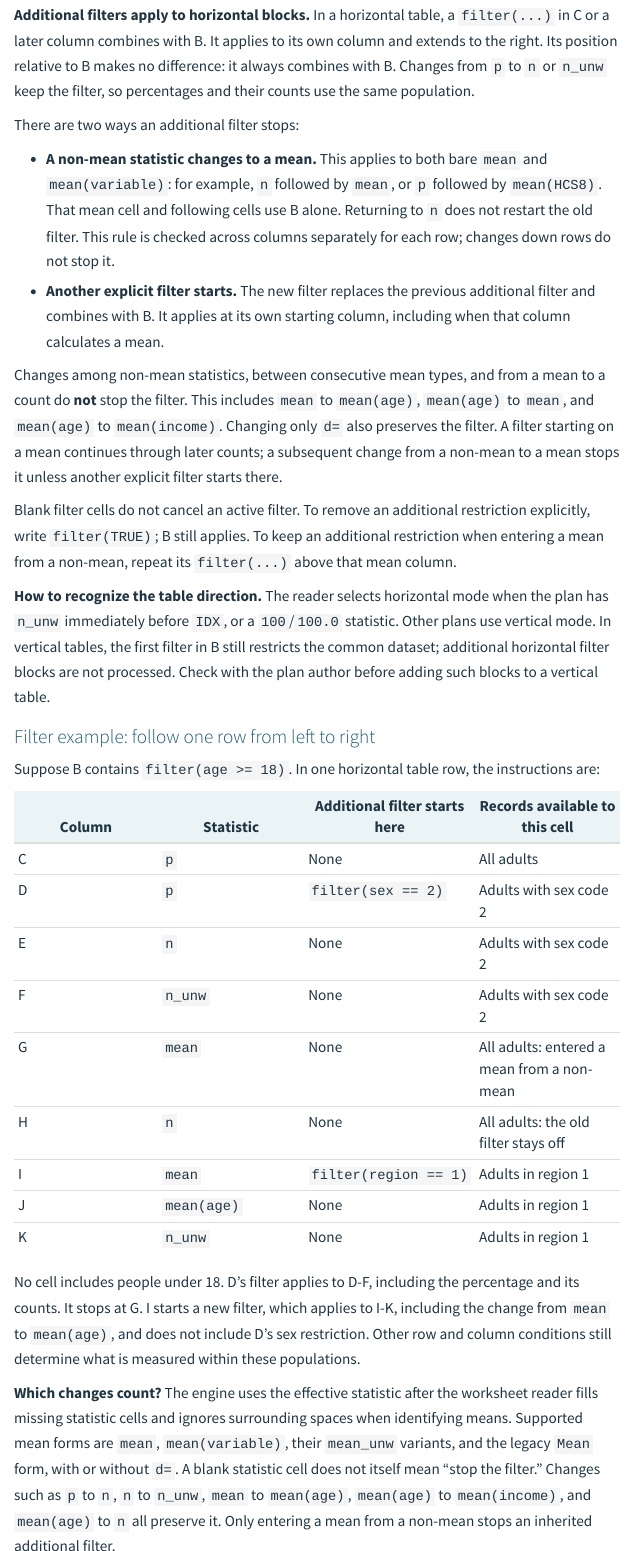
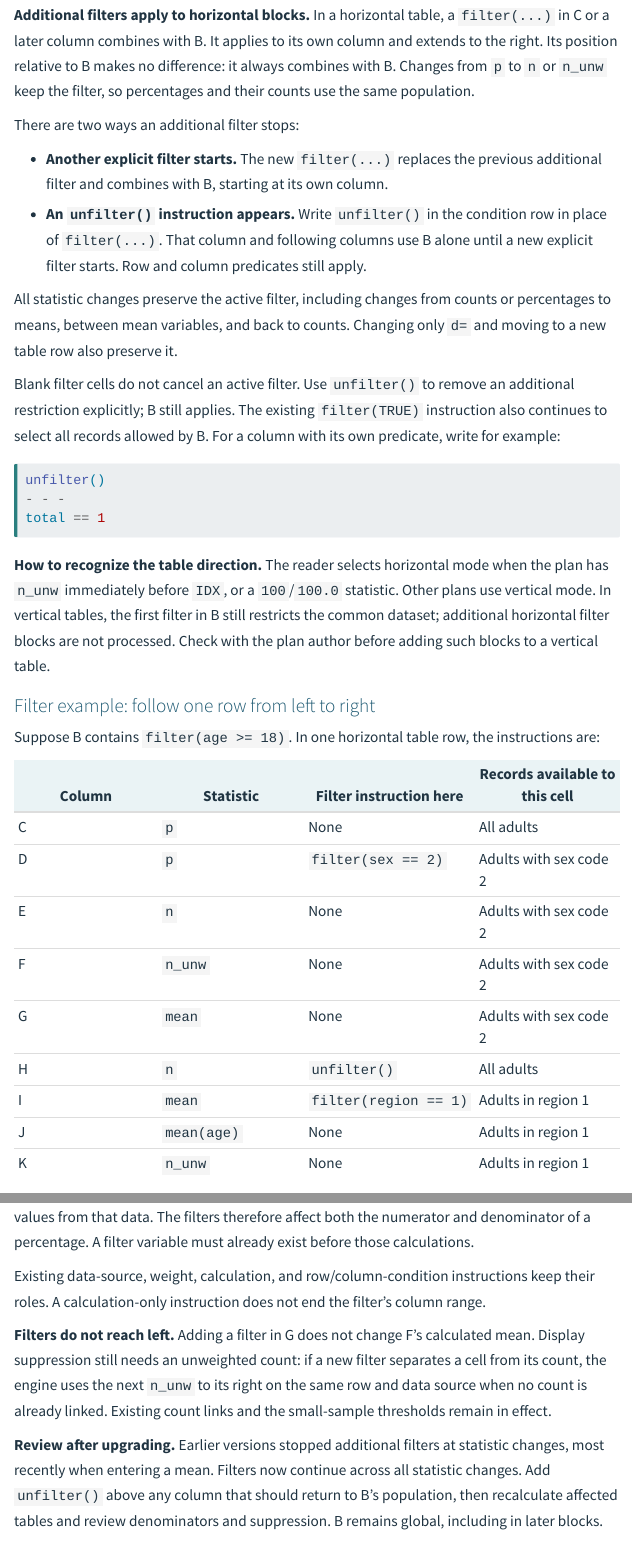
Before and after one commit to bariscr/micsPlusTableR, a Quarto document (inst/doc/user-guide.qmd): the page in a window 1100 px wide, from 12050 px down, and a second part further down, joined at a grey line. Rendered offline with R 4.5, knitr and Pandoc in place of Quarto, with nearby package versions; menus at the side of the page are left out.

Commit message:
Filter stop at mean stat type removed. unfilter() introduced, which stops the secondary filter. Browser close warning added.

````diff
--- a/inst/doc/user-guide.qmd
+++ b/inst/doc/user-guide.qmd
@@ -1202,28 +1202,26 @@ counts use the same population.
 
 There are two ways an additional filter stops:
 
-- **A non-mean statistic changes to a mean.** This applies to both bare
-  `mean` and `mean(variable)`: for example, `n` followed by `mean`, or
-  `p` followed by `mean(HCS8)`. That mean cell and following cells use B
-  alone. Returning to `n` does not restart the old filter. This rule is
-  checked across columns separately for each row; changes down rows do
-  not stop it.
-- **Another explicit filter starts.** The new filter replaces the
-  previous additional filter and combines with B. It applies at its own
-  starting column, including when that column calculates a mean.
-
-Changes among non-mean statistics, between consecutive mean types, and
-from a mean to a count do **not** stop the filter. This includes `mean`
-to `mean(age)`, `mean(age)` to `mean`, and `mean(age)` to
-`mean(income)`. Changing only `d=` also preserves the filter. A filter
-starting on a mean continues through later counts; a subsequent change
-from a non-mean to a mean stops it unless another explicit filter starts
-there.
-
-Blank filter cells do not cancel an active filter. To remove an
-additional restriction explicitly, write `filter(TRUE)`; B still
-applies. To keep an additional restriction when entering a mean from a
-non-mean, repeat its `filter(...)` above that mean column.
+- **Another explicit filter starts.** The new `filter(...)` replaces the
+  previous additional filter and combines with B, starting at its own column.
+- **An `unfilter()` instruction appears.** Write `unfilter()` in the condition
+  row in place of `filter(...)`. That column and following columns use B alone
+  until a new explicit filter starts. Row and column predicates still apply.
+
+All statistic changes preserve the active filter, including changes from
+counts or percentages to means, between mean variables, and back to counts.
+Changing only `d=` and moving to a new table row also preserve it.
+
+Blank filter cells do not cancel an active filter. Use `unfilter()` to remove
+an additional restriction explicitly; B still applies. The existing
+`filter(TRUE)` instruction also continues to select all records allowed by B.
+For a column with its own predicate, write for example:
+
+```r
+unfilter()
+- - -
+total == 1
+```
 
 **How to recognize the table direction.** The reader selects horizontal
 mode when the plan has `n_unw` immediately before `IDX`, or a
@@ -1239,17 +1237,15 @@ plan author before adding such blocks to a vertical table.
 Suppose B contains `filter(age >= 18)`. In one horizontal table row, the
 instructions are:
 
-| Column | Statistic | Additional filter starts here | Records available to this cell |
+| Column | Statistic | Filter instruction here | Records available to this cell |
 |----|----|----|----|
 | C | `p` | None | All adults |
 | D | `p` | `filter(sex == 2)` | Adults with sex code 2 |
 | E | `n` | None | Adults with sex code 2 |
 | F | `n_unw` | None | Adults with sex code 2 |
-| G | `mean` | None | All adults: entered a mean from a non-mean |
-| H | `n` | None | All adults: the old filter stays off |
+| G | `mean` | None | Adults with sex code 2 |
+| H | `n` | `unfilter()` | All adults |
 | I | `mean` | `filter(region == 1)` | Adults in region 1 |
 | J | `mean(age)` | None | Adults in region 1 |
 | K | `n_unw` | None | Adults in region 1 |
 
-No cell includes people under 18. D's filter applies to D-F, including
-the percentage and its counts. It stops at G. I starts a new filter,
@@ -1257,12 +1256,3 @@ which applies to I-K, including the change from `mean` to `mean(age)`,
 and does not include D's sex restriction. Other row and column
 conditions still determine what is measured within these populations.
 
-**Which changes count?** The engine uses the effective statistic after
-the worksheet reader fills missing statistic cells and ignores
-surrounding spaces when identifying means. Supported mean forms are
-`mean`, `mean(variable)`, their `mean_unw` variants, and the legacy
-`Mean` form, with or without `d=`. A blank statistic cell does not
-itself mean "stop the filter." Changes such as `p` to `n`, `n` to
-`n_unw`, `mean` to `mean(age)`, `mean(age)` to `mean(income)`, and
-`mean(age)` to `n` all preserve it. Only entering a mean from a non-mean
-stops an inherited additional filter.
@@ -1286,3 +1280,9 @@ a new filter separates a cell from its count, the engine uses the next
 already linked. Existing count links and the small-sample thresholds
 remain in effect.
 
+**Review after upgrading.** Earlier versions stopped additional filters
+at statistic changes, most recently when entering a mean. Filters now
+continue across all statistic changes. Add `unfilter()` above any column
+that should return to B's population, then recalculate affected tables and
+review denominators and suppression. B remains global, including in later
+blocks.
````
Also changed, not shown: NEWS.md (+14 -9 lines), R/engine_helpers.R (+7 -11 lines), R/micsPlusTableR-package.R (+1 -1 lines), R/statistic_documentation.R (+5 -4 lines), inst/shinyapp/app.R (+7 -0 lines), inst/shinyapp/engine/col_condition_f.R (+1 -1 lines), inst/shinyapp/engine/read_tabulation.R (+3 -3 lines), inst/shinyapp/engine/tabulate_h.R (+9 -14 lines), output/pdf/micsPlusTableR-manual.pdf, inst/doc/user-guide.qmd (26 more changed lines), 7 other files.
